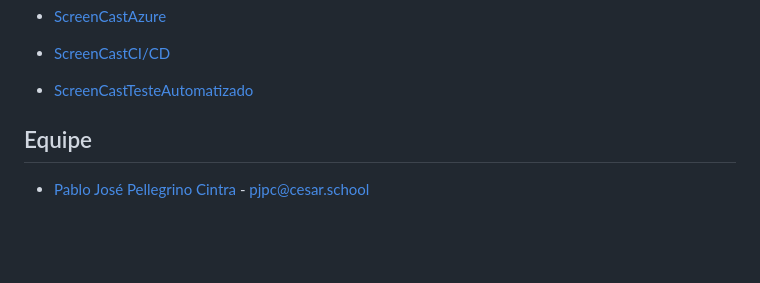
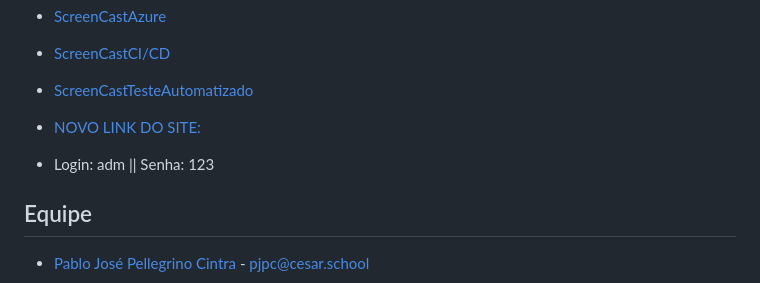
Before and after one commit to joaovictorgcu/projeto_django_fds, a Markdown page: README.md, the part around the change. GitHub-like rendering; folded sections open; blank space fills up the shorter version.

```diff
--- a/README.md
+++ b/README.md
@@ -107,6 +107,9 @@ Esse equilíbrio entre colaboração e autonomia fez diferença tanto na qualida
 
 - [ScreenCastTesteAutomatizado](https://youtu.be/XC_sxcnWlZk)
 
+- [NOVO LINK DO SITE:](https://match3autos.azurewebsites.net)
+- Login: adm || Senha: 123
+
 </details>
 
 ## Equipe
```
